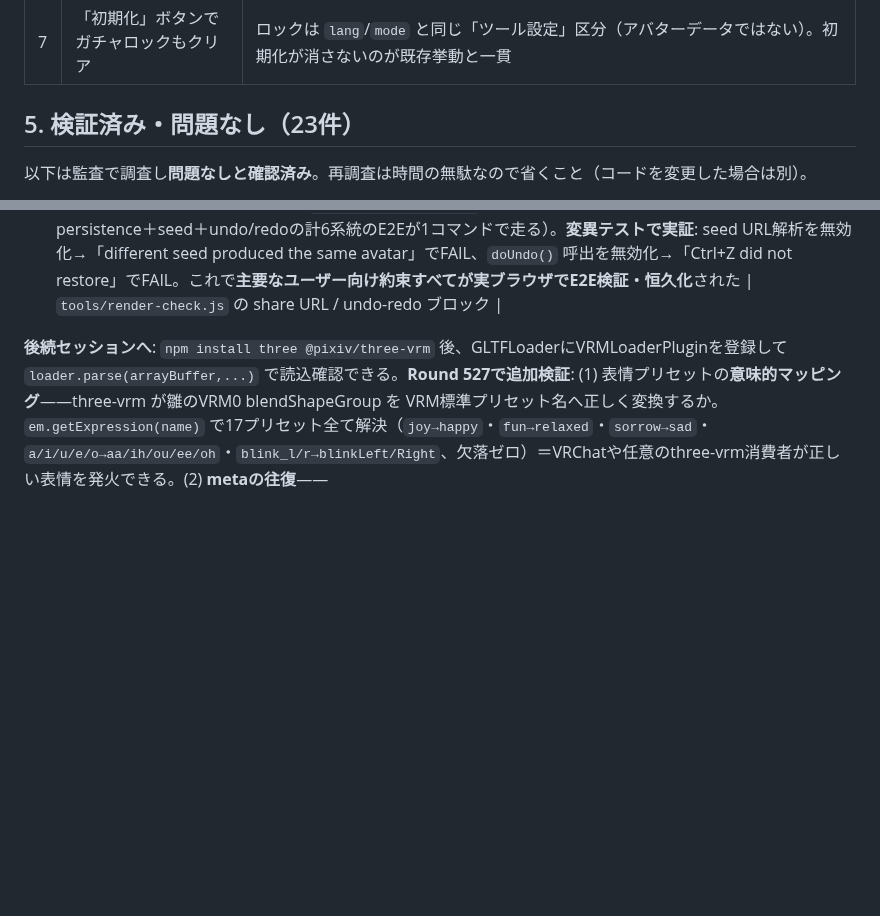
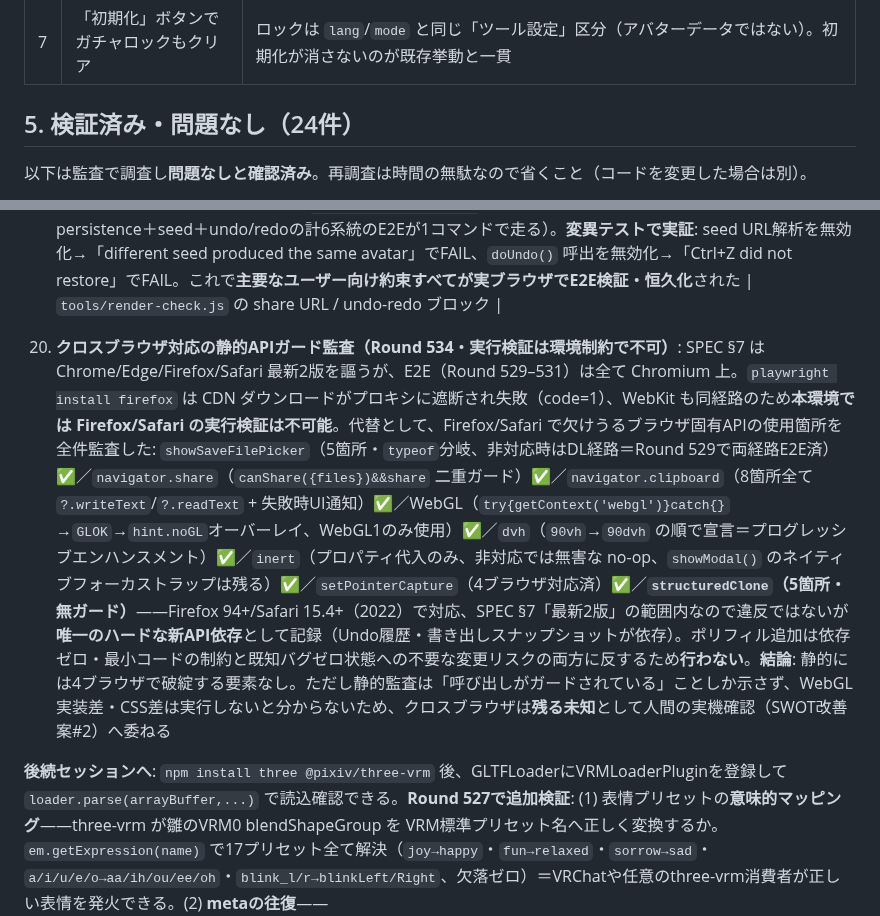
Before and after one commit to shizukutanaka/Hina, a Markdown page: docs/FEATURE_AUDIT.md, 2 parts joined by grey strips. GitHub-like rendering; blank space fills up the shorter version.

```diff
--- a/docs/FEATURE_AUDIT.md
+++ b/docs/FEATURE_AUDIT.md
@@ -195,7 +195,7 @@ Round 464–511 の比較監査とは異なる手法——「このプロダク
 | 6 | 共有リンクへのプレビュー画像同梱 | スコープ外の複雑化。スクリーンショット機能（Ctrl+Shift+P）で代替可能 |
 | 7 | 「初期化」ボタンでガチャロックもクリア | ロックは `lang`/`mode` と同じ「ツール設定」区分（アバターデータではない）。初期化が消さないのが既存挙動と一貫 |
 
-## 5. 検証済み・問題なし（23件）
+## 5. 検証済み・問題なし（24件）
 
 以下は監査で調査し**問題なしと確認済み**。再調査は時間の無駄なので省くこと（コードを変更した場合は別）。
 
@@ -223,6 +223,8 @@ Round 464–511 の比較監査とは異なる手法——「このプロダク
 22. **自己診断と自動保存のE2E検証（Round 530で実施・両方クリーン）**: Round 529 で「書き出しボタンは一度もE2E検証されていなかった」穴が見つかったため、同じ問いを残る2つのユーザー向け約束にも適用した。(1) **`?selftest`**——「単一HTML＝監査容易」という中核価値の実装。実ブラウザで `index.html?selftest` を開き **「Self-test: all OK — 22/22 checks」** を確認、`HINA.selfTest()` も `ok:true`、ページエラーゼロ。(2) **自動保存の往復**——実UIで髪型を変更＋出力タブで名前入力 → **リロード** → UIのselect値・名前欄・localStorage・`document.title` すべて復元を確認（`Hina — PersistTest`）。**恒久化**: 両方を `tools/render-check.js` に追加し、以後は視覚回帰・書き出しE2Eと合わせて毎回検証される。**変異テストで実証**: selfTestの1チェックを強制失敗させる→FAIL、localStorage書込みを無効化→FAIL。**副産物の設計知見**: 保存経路は `saveState()` のデバウンス保存と `_emergencySave()`（ページ離脱時）の**2系統あり冗長**——片方を無効化しただけでは往復が成功してしまい、両方潰して初めてFAILした。作業消失に対する二重の防御になっている | `tools/render-check.js` の self-test / persistence ブロック |
 
 23. **共有URLとUndo/RedoのE2E検証（Round 531で実施・両方クリーン・E2E網羅完結）**: (1) **`?seed=N` 共有URL**——「リンクを送れば同じアバターが出る」という配布上の約束。決定論だけの検査は「シードを無視して常に同じ結果を返す」実装でも通ってしまうため、**同一シード再現（seed=12345を別コンテキストで2回→パラメータ署名一致）と別シード相違（seed=999→異なる）の対**で検証し両方成立。(2) **Undo/Redo**——実キーボードイベントで `Ctrl+Z`/`Ctrl+Shift+Z` を送出し、髪型 twin→short→undo(twin)→redo(short) の往復を確認。ページエラーなし。**恒久化**: 両方を `tools/render-check.js` に追加（描画13ケース＋export＋selftest＋persistence＋seed＋undo/redoの計6系統のE2Eが1コマンドで走る）。**変異テストで実証**: seed URL解析を無効化→「different seed produced the same avatar」でFAIL、`doUndo()` 呼出を無効化→「Ctrl+Z did not restore」でFAIL。これで**主要なユーザー向け約束すべてが実ブラウザでE2E検証・恒久化**された | `tools/render-check.js` の share URL / undo-redo ブロック |
+
+24. **クロスブラウザ対応の静的APIガード監査（Round 534・実行検証は環境制約で不可）**: SPEC §7 は Chrome/Edge/Firefox/Safari 最新2版を謳うが、E2E（Round 529–531）は全て Chromium 上。`playwright install firefox` は CDN ダウンロードがプロキシに遮断され失敗（code=1）、WebKit も同経路のため**本環境では Firefox/Safari の実行検証は不可能**。代替として、Firefox/Safari で欠けうるブラウザ固有APIの使用箇所を全件監査した: `showSaveFilePicker`（5箇所・`typeof`分岐、非対応時はDL経路＝Round 529で両経路E2E済）✅／`navigator.share`（`canShare({files})&&share` 二重ガード）✅／`navigator.clipboard`（8箇所全て `?.writeText`/`?.readText` + 失敗時UI通知）✅／WebGL（`try{getContext('webgl')}catch{}`→`GLOK`→`hint.noGL`オーバーレイ、WebGL1のみ使用）✅／`dvh`（`90vh`→`90dvh` の順で宣言＝プログレッシブエンハンスメント）✅／`inert`（プロパティ代入のみ、非対応では無害な no-op、`showModal()` のネイティブフォーカストラップは残る）✅／`setPointerCapture`（4ブラウザ対応済）✅／**`structuredClone`（5箇所・無ガード）**——Firefox 94+/Safari 15.4+（2022）で対応、SPEC §7「最新2版」の範囲内なので違反ではないが**唯一のハードな新API依存**として記録（Undo履歴・書き出しスナップショットが依存）。ポリフィル追加は依存ゼロ・最小コードの制約と既知バグゼロ状態への不要な変更リスクの両方に反するため**行わない**。**結論**: 静的には4ブラウザで破綻する要素なし。ただし静的監査は「呼び出しがガードされている」ことしか示さず、WebGL実装差・CSS差は実行しないと分からないため、クロスブラウザは**残る未知**として人間の実機確認（SWOT改善案#2）へ委ねる
 
 **後続セッションへ**: `npm install three @pixiv/three-vrm` 後、GLTFLoaderにVRMLoaderPluginを登録して `loader.parse(arrayBuffer,...)` で読込確認できる。**Round 527で追加検証**: (1) 表情プリセットの**意味的マッピング**——three-vrm が雛のVRM0 blendShapeGroup を VRM標準プリセット名へ正しく変換するか。`em.getExpression(name)` で17プリセット全て解決（`joy→happy`・`fun→relaxed`・`sorrow→sad`・`a/i/u/e/o→aa/ih/ou/ee/oh`・`blink_l/r→blinkLeft/Right`、欠落ゼロ）＝VRChatや任意のthree-vrm消費者が正しい表情を発火できる。(2) **metaの往復**——title/author/allowedUser(`ExplicitlyLicensedPerson`)/commercial/license(`CC_BY_NC_SA`)が three-vrm で正しく読み戻る＝Round 526で削除しかけた `license.*`/`allowed.*` キー群が実ローダーで確かに機能していることの二重確認
 
```
Also changed, not shown: other parts of docs/FEATURE_AUDIT.md (+1 -1 lines), docs/COMPLETION_AUDIT.md (+2 -1 lines), docs/SWOT.md (+2 -2 lines).
